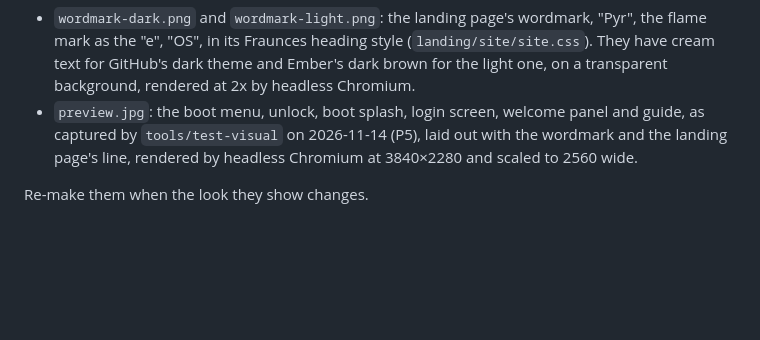
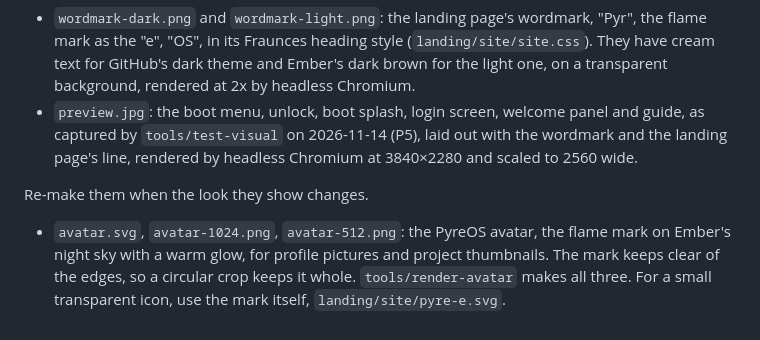
Before and after one commit to bayrock/pyre-os, a Markdown page: docs/images/README.md, the part around the change. Rendered like a GitHub page; blank space fills up the shorter version.

Commit message:
feat(brand): the PyreOS avatar, the flame on Ember's night sky
A square profile picture for the GitHub organization, chat servers and
project thumbnails: the mark from landing/site/pyre-e.svg with its own
gradient, a warm glow and a few stars on the landing page's sky. It
survives a circular crop and reads at 64 px. tools/render-avatar writes
the SVG source and 1024 and 512 px PNGs to docs/images/.

Co-Authored-By: Claude Opus 5.5 <noreply@anthropic.com>

```diff
--- a/docs/images/README.md
+++ b/docs/images/README.md
@@ -6,3 +6,4 @@ CC BY-SA 4.0, like all PyreOS artwork (`LICENSE-ARTWORK`).
 - `preview.jpg`: the boot menu, unlock, boot splash, login screen, welcome panel and guide, as captured by `tools/test-visual` on 2026-11-14 (P5), laid out with the wordmark and the landing page's line, rendered by headless Chromium at 3840×2280 and scaled to 2560 wide.
 
 Re-make them when the look they show changes.
+- `avatar.svg`, `avatar-1024.png`, `avatar-512.png`: the PyreOS avatar, the flame mark on Ember's night sky with a warm glow, for profile pictures and project thumbnails. The mark keeps clear of the edges, so a circular crop keeps it whole. `tools/render-avatar` makes all three. For a small transparent icon, use the mark itself, `landing/site/pyre-e.svg`.
```
Also changed, not shown: docs/images/avatar-1024.png (added), docs/images/avatar-512.png (added), 2 other files.
